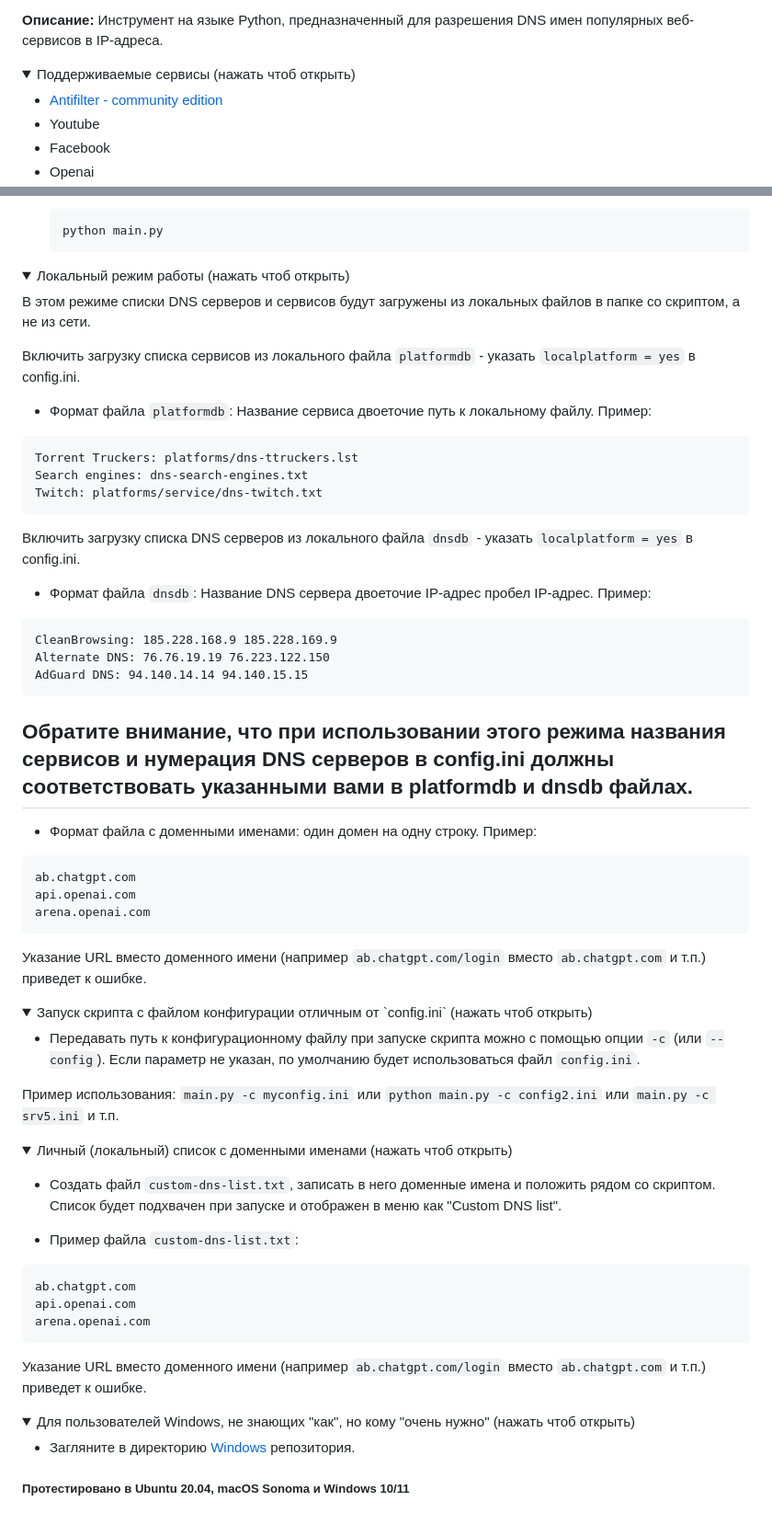
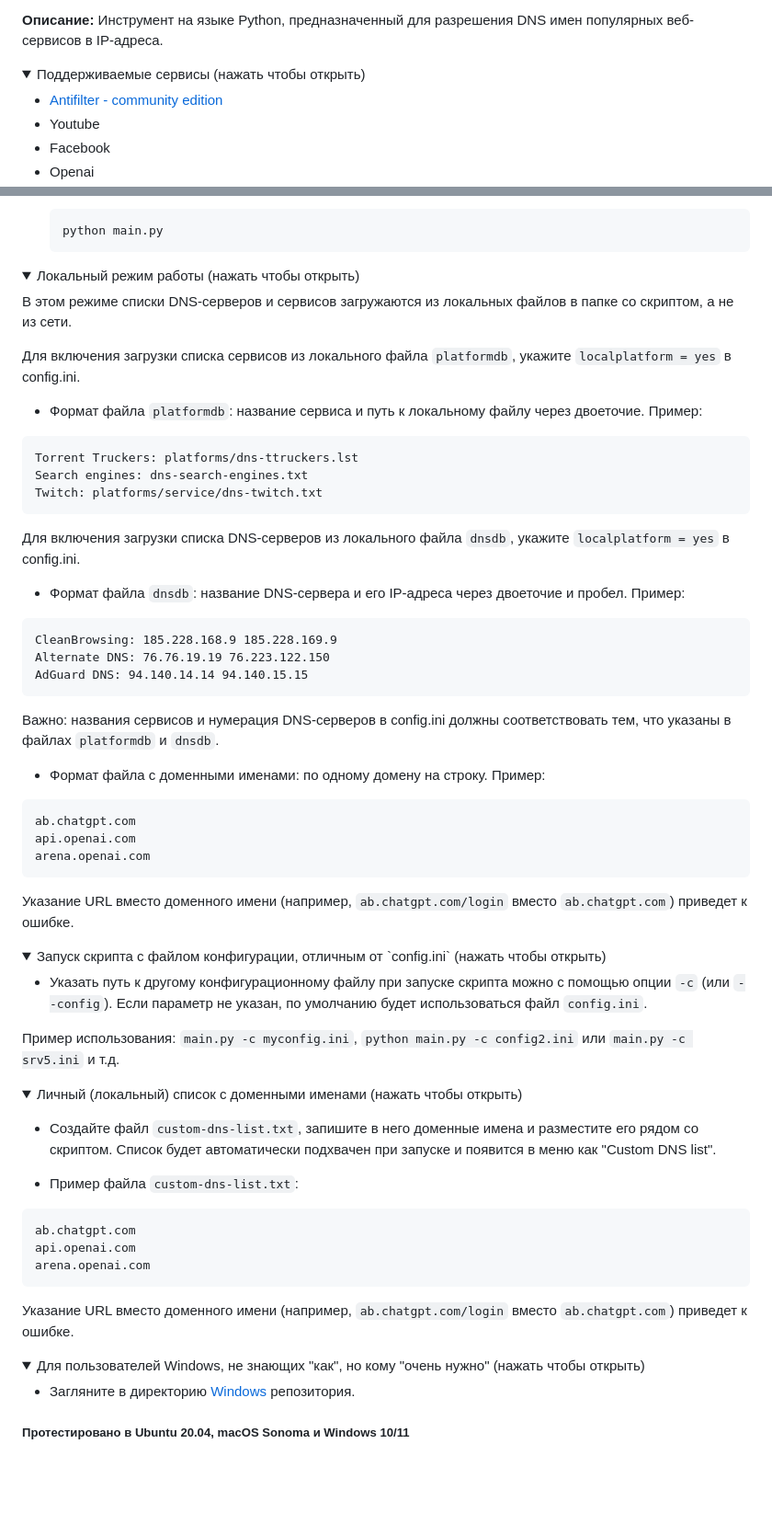
Before and after one commit to Ground-Zerro/DomainMapper, a Markdown page: README.md, 2 parts joined by grey strips. Shown: that part at 92% size. Rendered like a GitHub page; folded sections open; blank space fills up the shorter version.

````diff
--- a/README.md
+++ b/README.md
@@ -21,7 +21,7 @@
 
 
 <details>
-  <summary>Поддерживаемые сервисы (нажать чтоб открыть)</summary>
+  <summary>Поддерживаемые сервисы (нажать чтобы открыть)</summary>
 
 - [Antifilter - community edition](https://community.antifilter.download/)
 - Youtube
@@ -76,12 +76,12 @@
 
 
 <details>
-  <summary>Локальный режим работы (нажать чтоб открыть)</summary>
+  <summary>Локальный режим работы (нажать чтобы открыть)</summary>
 
-В этом режиме списки DNS серверов и сервисов будут загружены из локальных файлов в папке со скриптом, а не из сети.
+В этом режиме списки DNS-серверов и сервисов загружаются из локальных файлов в папке со скриптом, а не из сети.
 
-Включить загрузку списка сервисов из локального файла `platformdb` - указать `localplatform = yes` в config.ini.
-- Формат файла `platformdb`: Название сервиса двоеточие путь к локальному файлу.
+Для включения загрузки списка сервисов из локального файла `platformdb`, укажите `localplatform = yes` в config.ini.
+- Формат файла `platformdb`: название сервиса и путь к локальному файлу через двоеточие.
 Пример:
 ```
 Torrent Truckers: platforms/dns-ttruckers.lst
@@ -89,8 +89,8 @@ Search engines: dns-search-engines.txt
 Twitch: platforms/service/dns-twitch.txt
 ```
 
-Включить загрузку списка DNS серверов из локального файла `dnsdb` - указать `localplatform = yes` в config.ini.
-- Формат файла `dnsdb`: Название DNS сервера двоеточие IP-адрес пробел IP-адрес.
+Для включения загрузки списка DNS-серверов из локального файла `dnsdb`, укажите `localplatform = yes` в config.ini.
+- Формат файла `dnsdb`: название DNS-сервера и его IP-адреса через двоеточие и пробел.
 Пример:
 ```
 CleanBrowsing: 185.228.168.9 185.228.169.9
@@ -98,33 +98,32 @@ Alternate DNS: 76.76.19.19 76.223.122.150
 AdGuard DNS: 94.140.14.14 94.140.15.15
 ```
 
-Обратите внимание, что при использовании этого режима названия сервисов и нумерация DNS серверов в config.ini должны соответствовать указанными вами в platformdb и dnsdb файлах.
--
+Важно: названия сервисов и нумерация DNS-серверов в config.ini должны соответствовать тем, что указаны в файлах `platformdb` и `dnsdb`.
 
-- Формат файла с доменными именами: один домен на одну строку.
+- Формат файла с доменными именами: по одному домену на строку.
 Пример:
 ```
 ab.chatgpt.com
 api.openai.com
 arena.openai.com
 ```
-Указание URL вместо доменного имени (например `ab.chatgpt.com/login` вместо `ab.chatgpt.com` и т.п.) приведет к ошибке.
+Указание URL вместо доменного имени (например, `ab.chatgpt.com/login` вместо `ab.chatgpt.com`) приведет к ошибке.
 </details>
 
 
 <details>
-  <summary>Запуск скрипта с файлом конфигурации отличным от `config.ini` (нажать чтоб открыть)</summary>
+  <summary>Запуск скрипта с файлом конфигурации, отличным от `config.ini` (нажать чтобы открыть)</summary>
 
-- Передавать путь к конфигурационному файлу при запуске скрипта можно с помощью опции `-c` (или `--config`). Если параметр не указан, по умолчанию будет использоваться файл `config.ini`.
+- Указать путь к другому конфигурационному файлу при запуске скрипта можно с помощью опции `-c` (или `--config`). Если параметр не указан, по умолчанию будет использоваться файл `config.ini`.
 
-Пример использования: `main.py -с myconfig.ini` или `python main.py -с config2.ini` или `main.py -с srv5.ini` и т.п.
+Пример использования: `main.py -c myconfig.ini`, `python main.py -c config2.ini` или `main.py -c srv5.ini` и т.д.
 </details>
 
 
 <details>
-  <summary>Личный (локальный) список с доменными именами (нажать чтоб открыть)</summary>
+  <summary>Личный (локальный) список с доменными именами (нажать чтобы открыть)</summary>
 
-- Создать файл `custom-dns-list.txt`, записать в него доменные имена и положить рядом со скриптом.  Список будет подхвачен при запуске и отображен в меню как "Custom DNS list".
+- Создайте файл `custom-dns-list.txt`, запишите в него доменные имена и разместите его рядом со скриптом. Список будет автоматически подхвачен при запуске и появится в меню как "Custom DNS list".
 
 - Пример файла `custom-dns-list.txt`:
 ```
@@ -132,12 +131,12 @@ ab.chatgpt.com
 api.openai.com
 arena.openai.com
 ```
-Указание URL вместо доменного имени (например `ab.chatgpt.com/login` вместо `ab.chatgpt.com` и т.п.) приведет к ошибке.
+Указание URL вместо доменного имени (например, `ab.chatgpt.com/login` вместо `ab.chatgpt.com`) приведет к ошибке.
 </details>
 
 
 <details>
-  <summary>Для пользователей Windows, не знающих "как", но кому "очень нужно" (нажать чтоб открыть)</summary>
+  <summary>Для пользователей Windows, не знающих "как", но кому "очень нужно" (нажать чтобы открыть)</summary>
 
 - Загляните в директорию [Windows](https://github.com/Ground-Zerro/DomainMapper/tree/main/Windows) репозитория.
 </details>
````
